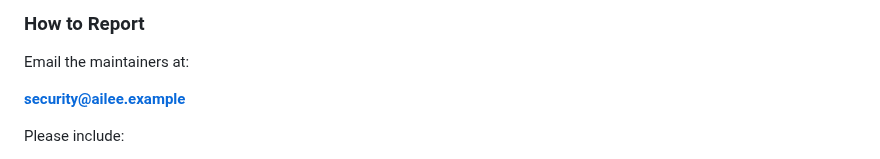
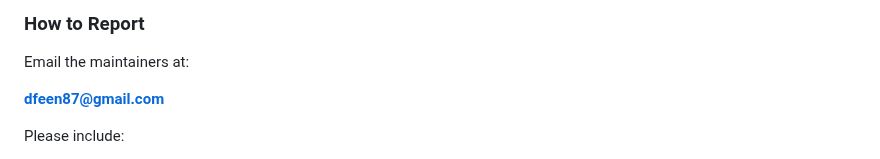
Before and after one commit to dfeen87/AILEE-Protocol-Core-For-Bitcoin, a Markdown page: SECURITY.md, the part around the change. Rendered like a GitHub page.

```diff
--- a/SECURITY.md
+++ b/SECURITY.md
@@ -31,7 +31,7 @@ Instead, report it privately so it can be responsibly assessed and addressed.
 
 Email the maintainers at:
 
-**security@ailee.example**
+**dfeen87@gmail.com**
 
 Please include:
 - A clear description of the vulnerability
```
